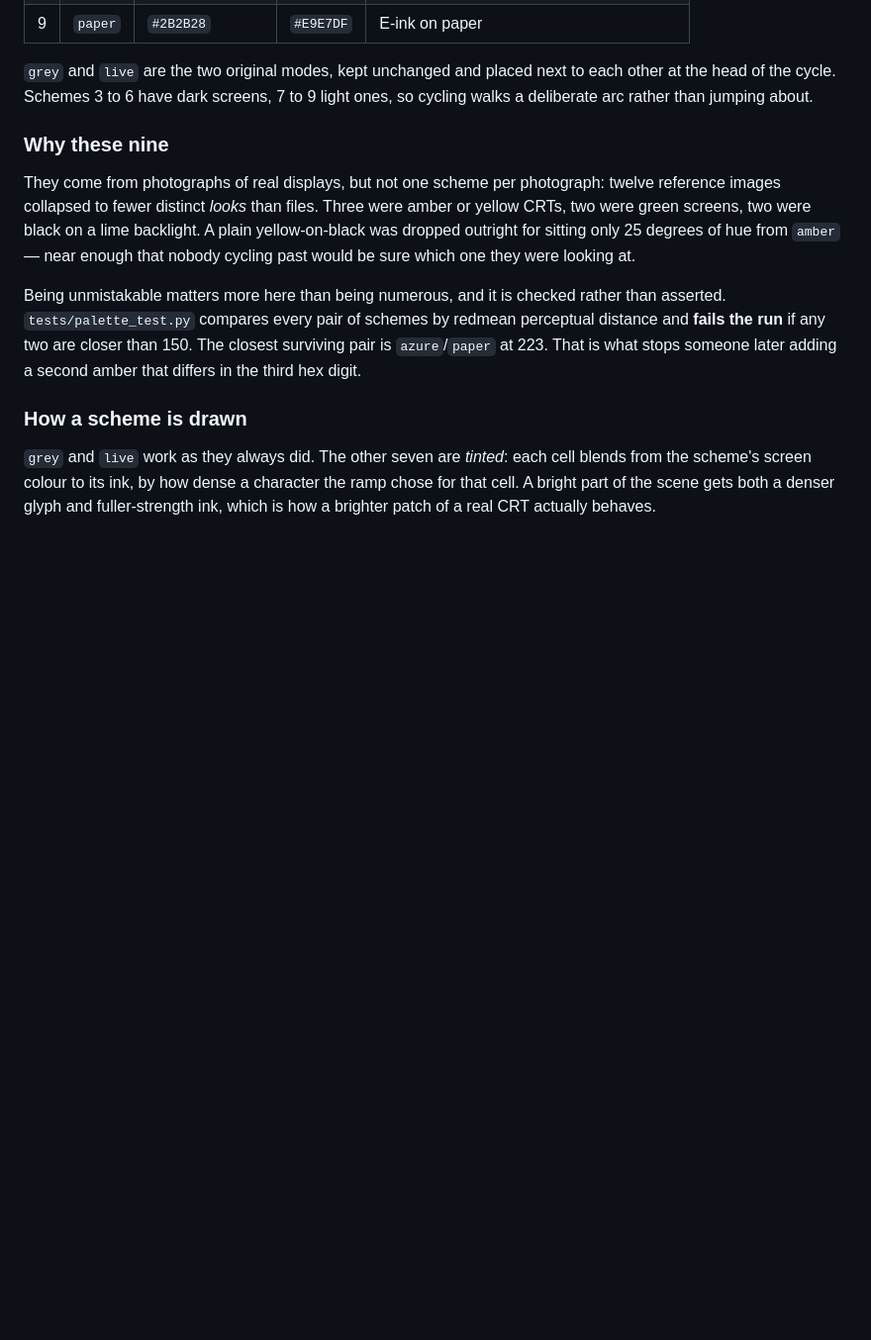
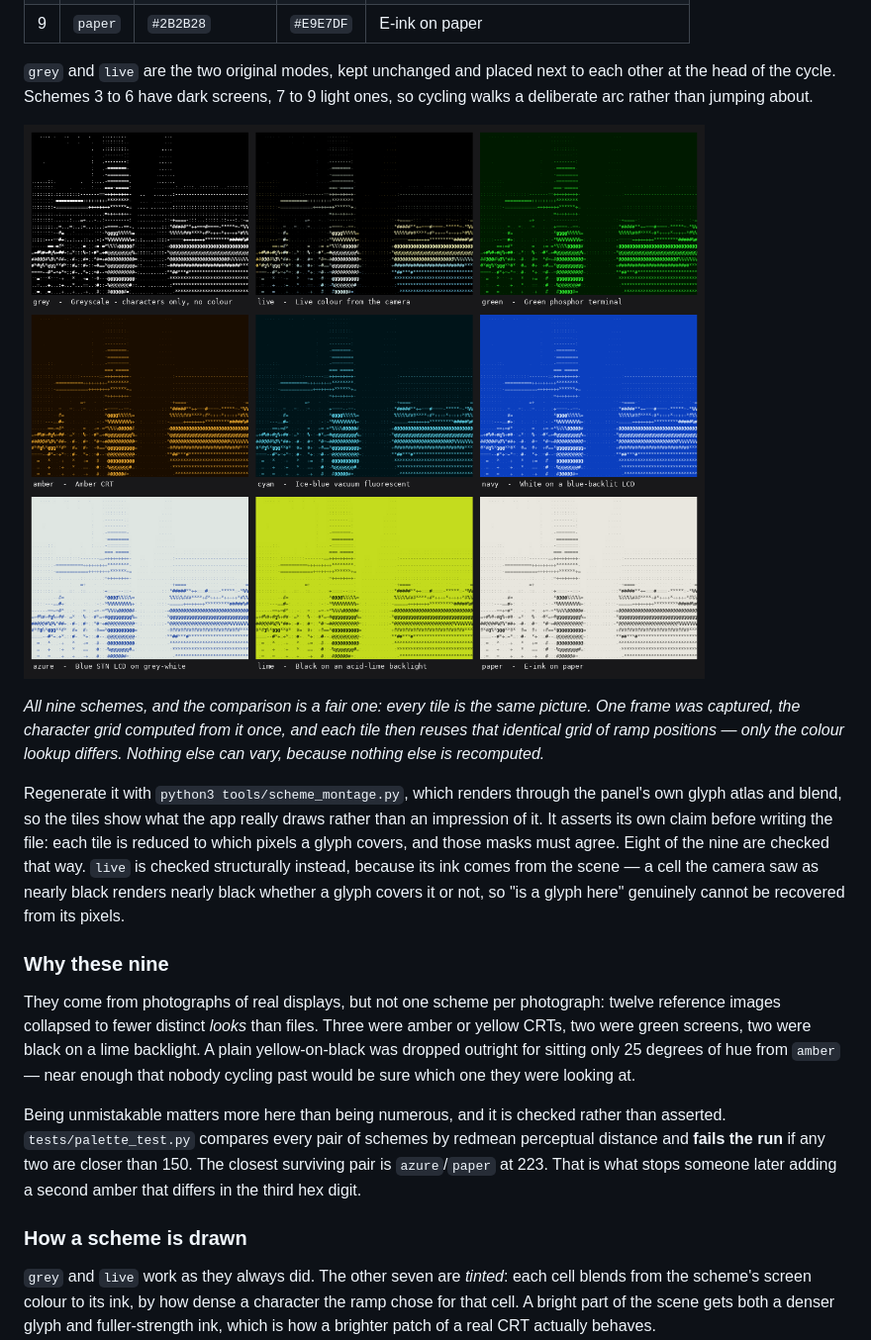
Before and after one commit to replicant1/AsciiArt-Pi, a Markdown page: README.md, the part around one of its changes. Shown at 99% size. Rendered like a GitHub page; pictures changed too: docs/scheme-montage.png (added); blank space fills up the shorter version.

```diff
--- a/README.md
+++ b/README.md
@@ -134,6 +135,22 @@ reads out in the status bar as `sch:amber`.
 `grey` and `live` are the two original modes, kept unchanged and placed next to
 each other at the head of the cycle. Schemes 3 to 6 have dark screens, 7 to 9
 light ones, so cycling walks a deliberate arc rather than jumping about.
+
+![The nine colour schemes, all rendering one frame](docs/scheme-montage.png)
+
+*All nine schemes, and the comparison is a fair one: every tile is the same
+picture. One frame was captured, the character grid computed from it once, and
+each tile then reuses that identical grid of ramp positions — only the colour
+lookup differs. Nothing else can vary, because nothing else is recomputed.*
+
+Regenerate it with `python3 tools/scheme_montage.py`, which renders through the
+panel's own glyph atlas and blend, so the tiles show what the app really draws
+rather than an impression of it. It asserts its own claim before writing the
+file: each tile is reduced to which pixels a glyph covers, and those masks must
+agree. Eight of the nine are checked that way. `live` is checked structurally
+instead, because its ink comes from the scene — a cell the camera saw as nearly
+black renders nearly black whether a glyph covers it or not, so "is a glyph
+here" genuinely cannot be recovered from its pixels.
 
 ### Why these nine
 
```
Also changed, not shown: other parts of README.md (+48 -5 lines), docs/screenshot-colour.png, docs/screenshot.png, 2 other files.
